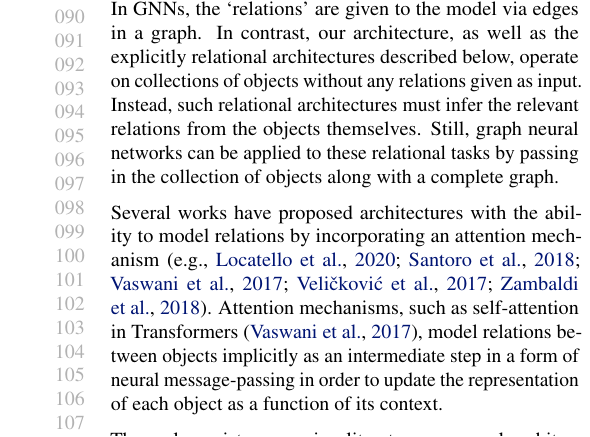
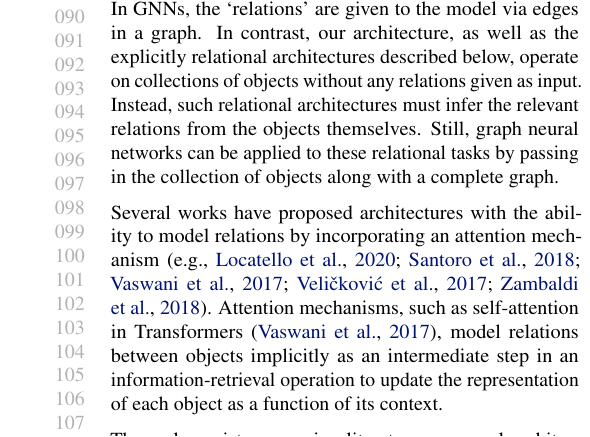
Before and after one commit to Awni00/relational-convolutions, a LaTeX paper (icml/main.tex, which reads icml/related.tex): part of one column of page 2 of 18, cut so that both start at the same text. Compiled offline with pdfLaTeX.

Commit message:
teeny edit

```diff
--- a/icml/related.tex
+++ b/icml/related.tex
@@ -7,7 +7,9 @@ To place our framework in the context of previous work, we briefly discuss relat
 
 \todo{trim? this paragraph...}In GNNs, the `relations' are given to the model via edges in a graph. In contrast, our architecture, as well as the explicitly relational architectures described below, operate on collections of objects without any relations given as input. Instead, such relational architectures must infer the relevant relations from the objects themselves. Still, graph neural networks can be applied to these relational tasks by passing in the collection of objects along with a complete graph. % A Transformer Encoder can be thought of as a special case of this architecture.%, and hence is the representative baseline we compare against in our experiments.
 
-Several works have proposed architectures with the ability to model relations by incorporating an {attention mechanism}~\citep[e.g.,][]{vaswani2017attention,locatelloObjectCentricLearningSlot2020,santoroRelationalRecurrent2018,zambaldiDeepReinforcementLearning2018,velickovicGraphAttentionNetworks2017}. Attention mechanisms, such as self-attention in Transformers~\cite{vaswani2017attention}, model relations between objects implicitly as an intermediate step in a form of neural message-passing in order to update the representation of each object as a function of its context.
+Several works have proposed architectures with the ability to model relations by incorporating an {attention mechanism}~\citep[e.g.,][]{vaswani2017attention,locatelloObjectCentricLearningSlot2020,santoroRelationalRecurrent2018,zambaldiDeepReinforcementLearning2018,velickovicGraphAttentionNetworks2017}. Attention mechanisms, such as self-attention in Transformers~\cite{vaswani2017attention}, model relations between objects implicitly as an intermediate step in an information-retrieval operation
+% a form of neural message-passing in order
+to update the representation of each object as a function of its context.
 
 There also exists a growing literature on neural architectures which aim to explicitly model relational information between objects. An early example is the relation network proposed by~\citet{santoroSimpleNeural2017}.~\citet{shanahanExplicitlyRelationalNeural} proposes the PrediNet architecture, which aims to learn relational representations which are compatible with predicate logic.
 % \todo{removed citation of ESBN for space (since not in baselines). can put back in camera-ready.}
```
